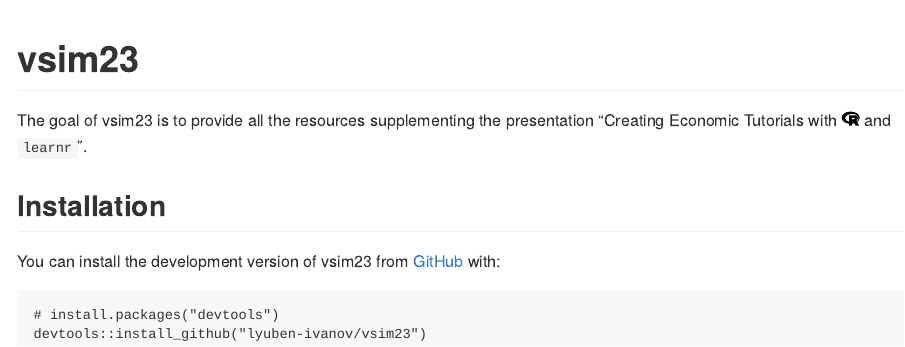
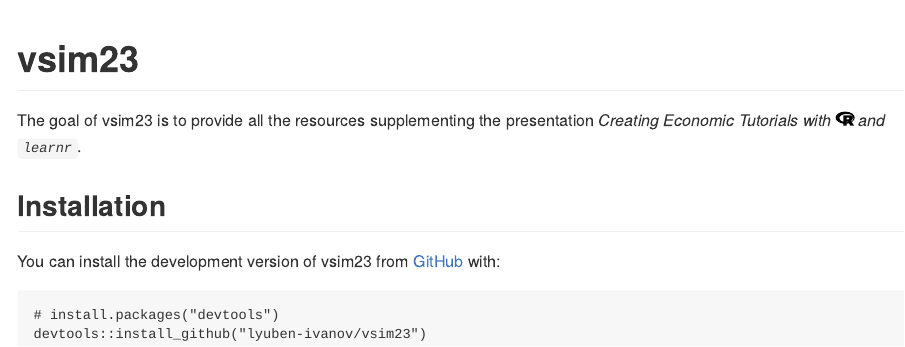
Before and after one commit to lyuben-ivanov/vsim23, an R Markdown document (README.Rmd): the page in a window 1100 px wide, from its top. Rendered offline with R 4.5, knitr and Pandoc, with nearby package versions.

Commit message:
edit readme

```diff
--- a/README.Rmd
+++ b/README.Rmd
@@ -19,7 +19,7 @@
 <!-- badges: end -->
 
 The goal of vsim23 is to provide all the resources supplementing the presentation
-"Creating Economic Tutorials with `r fontawesome::fa("r-project")` and `learnr`".
+_Creating Economic Tutorials with `r fontawesome::fa("r-project")` and `learnr`_.
 
 
 ## Installation
```
Also changed, not shown: README.md.
